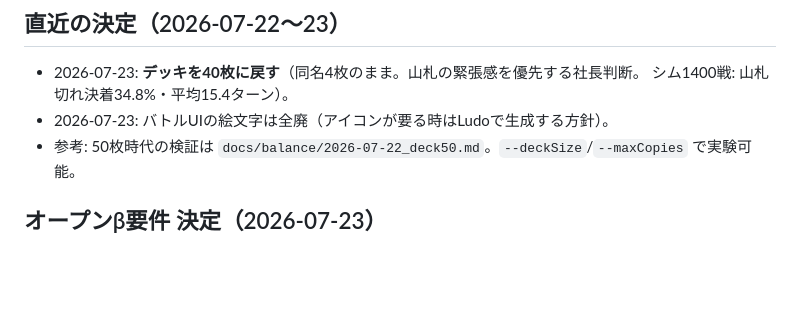
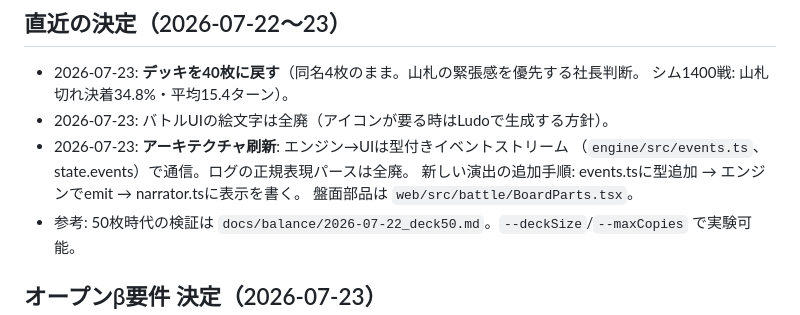
Before and after one commit to RaccBigenner/bravers_duel, a Markdown page: STATE.md, the part around the change. Rendered like a GitHub page; blank space fills up the shorter version.

Commit message:
STATE.md 更新（イベントストリーム化を記録）
Co-Authored-By: Claude Fable 5 <noreply@anthropic.com>

```diff
--- a/STATE.md
+++ b/STATE.md
@@ -59,6 +59,10 @@
 - 2026-07-23: **デッキを40枚に戻す**（同名4枚のまま。山札の緊張感を優先する社長判断。
   シム1400戦: 山札切れ決着34.8%・平均15.4ターン）。
 - 2026-07-23: バトルUIの絵文字は全廃（アイコンが要る時はLudoで生成する方針）。
+- 2026-07-23: **アーキテクチャ刷新**: エンジン→UIは型付きイベントストリーム
+  （`engine/src/events.ts`、state.events）で通信。ログの正規表現パースは全廃。
+  新しい演出の追加手順: events.tsに型追加 → エンジンでemit → narrator.tsに表示を書く。
+  盤面部品は `web/src/battle/BoardParts.tsx`。
 - 参考: 50枚時代の検証は `docs/balance/2026-07-22_deck50.md`。`--deckSize`/`--maxCopies` で実験可能。
 
 ## オープンβ要件 決定（2026-07-23）
```
